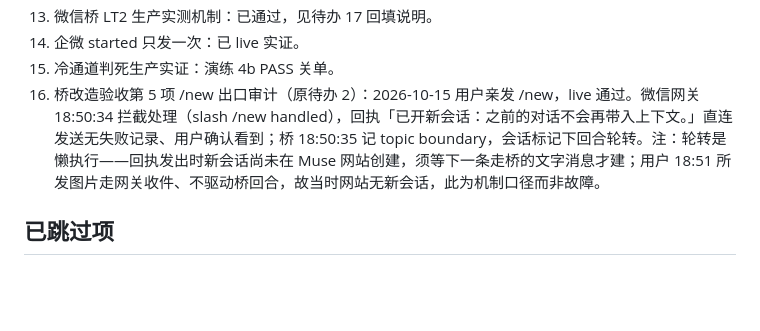
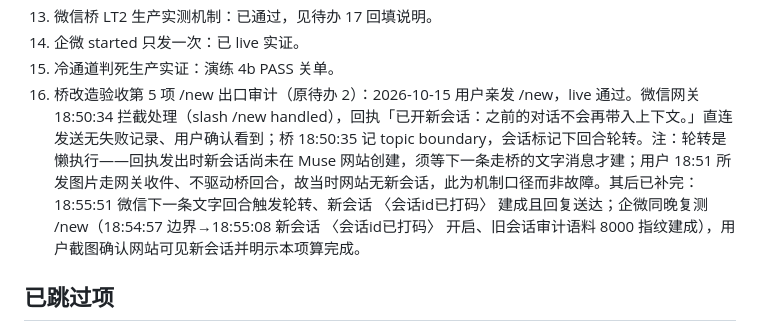
Before and after one commit to Sirhap/muse-mobile-channels, a Markdown page: docs/待办问题总清单-2026-10-13.md, the part around the change. Rendered like a GitHub page; blank space fills up the shorter version.

Commit message:
docs(todos): todo 2 closure completed - rotation fired on both channels

```diff
--- a/docs/待办问题总清单-2026-10-13.md
+++ b/docs/待办问题总清单-2026-10-13.md
@@ -240,7 +240,7 @@
 13. 微信桥 LT2 生产实测机制：已通过，见待办 17 回填说明。
 14. 企微 started 只发一次：已 live 实证。
 15. 冷通道判死生产实证：演练 4b PASS 关单。
-16. 桥改造验收第 5 项 /new 出口审计（原待办 2）：2026-10-15 用户亲发 /new，live 通过。微信网关 18:50:34 拦截处理（slash /new handled），回执「已开新会话：之前的对话不会再带入上下文。」直连发送无失败记录、用户确认看到；桥 18:50:35 记 topic boundary，会话标记下回合轮转。注：轮转是懒执行——回执发出时新会话尚未在 Muse 网站创建，须等下一条走桥的文字消息才建；用户 18:51 所发图片走网关收件、不驱动桥回合，故当时网站无新会话，此为机制口径而非故障。
+16. 桥改造验收第 5 项 /new 出口审计（原待办 2）：2026-10-15 用户亲发 /new，live 通过。微信网关 18:50:34 拦截处理（slash /new handled），回执「已开新会话：之前的对话不会再带入上下文。」直连发送无失败记录、用户确认看到；桥 18:50:35 记 topic boundary，会话标记下回合轮转。注：轮转是懒执行——回执发出时新会话尚未在 Muse 网站创建，须等下一条走桥的文字消息才建；用户 18:51 所发图片走网关收件、不驱动桥回合，故当时网站无新会话，此为机制口径而非故障。其后已补完：18:55:51 微信下一条文字回合触发轮转、新会话 〈会话id已打码〉 建成且回复送达；企微同晚复测 /new（18:54:57 边界→18:55:08 新会话 〈会话id已打码〉 开启、旧会话审计语料 8000 指纹建成），用户截图确认网站可见新会话并明示本项算完成。
 
 ## 已跳过项
 
```
